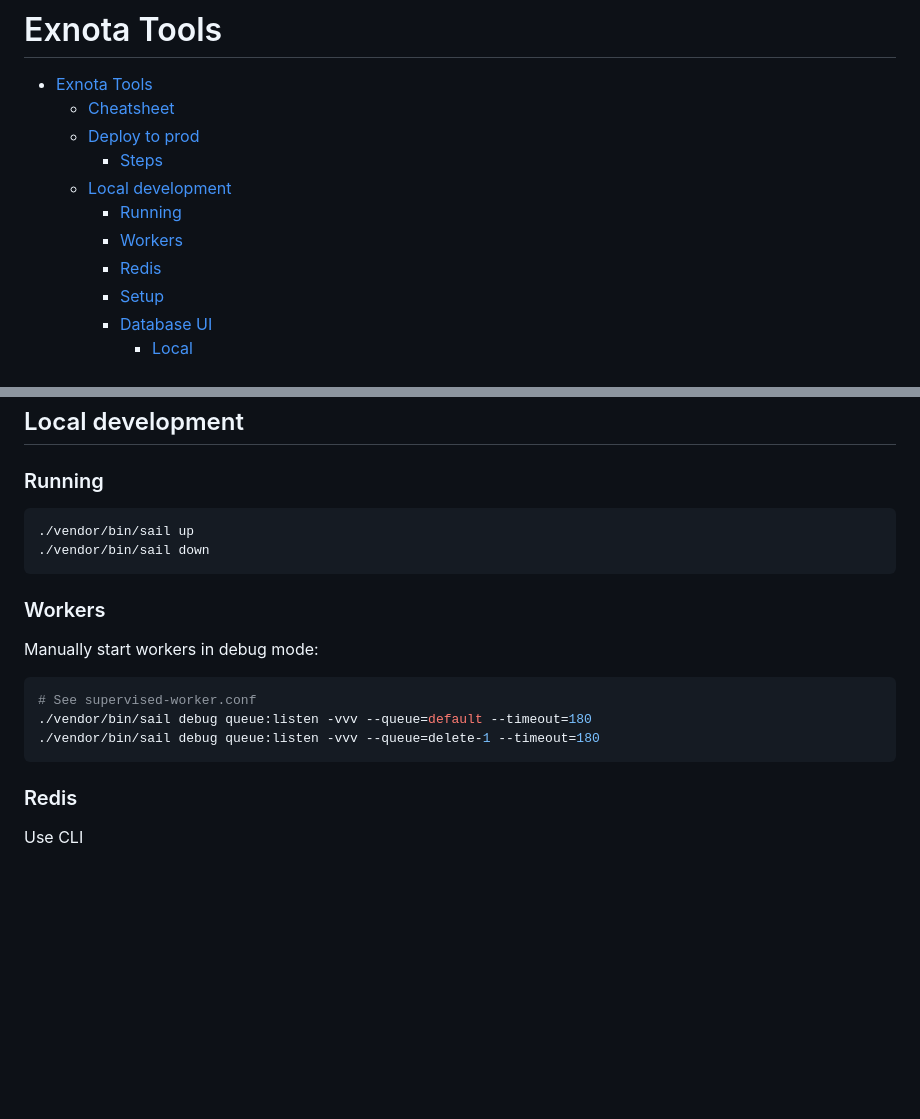
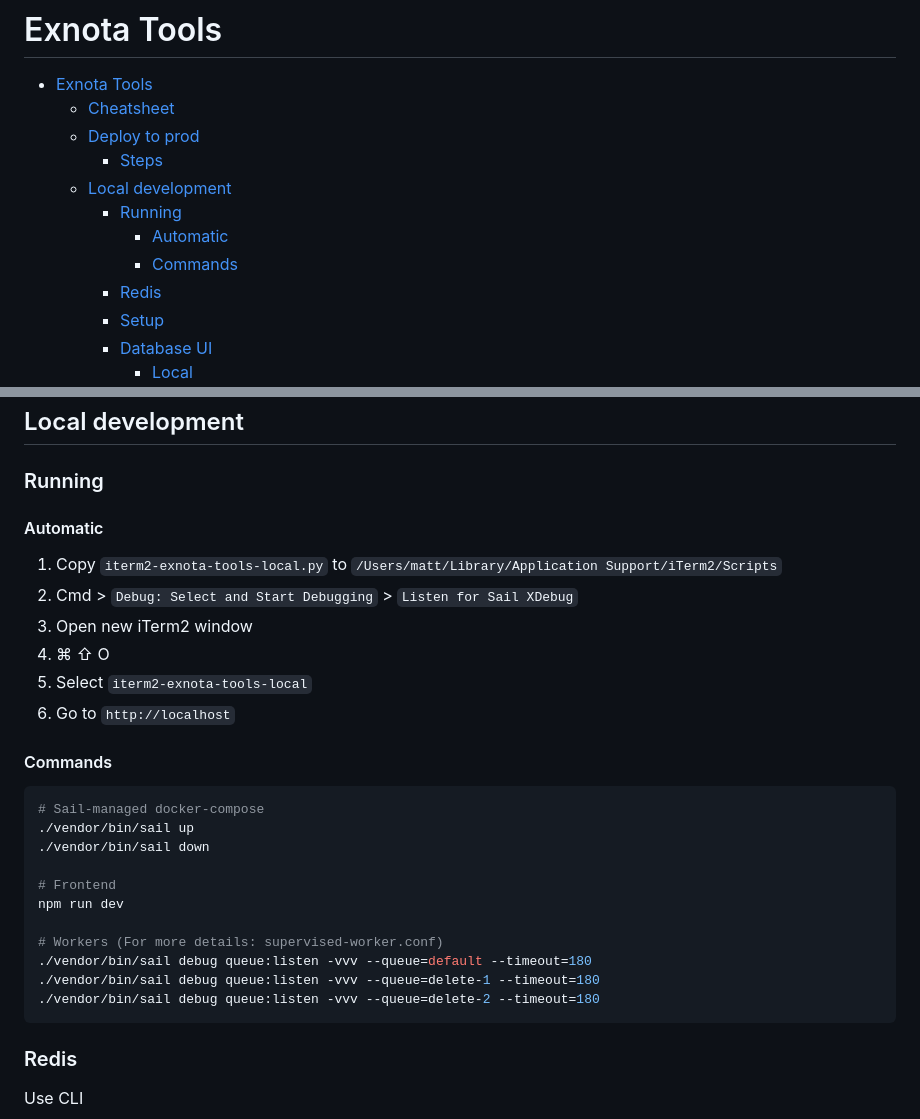
Before and after one commit to mattjustfyi/exnota-tools, a Markdown page: README.md, 2 parts joined by grey strips. GitHub-like rendering; blank space fills up the shorter version.

Commit message:
Document iterm2 scripts

````diff
--- a/README.md
+++ b/README.md
@@ -6,7 +6,8 @@
     - [Steps](#steps)
   - [Local development](#local-development)
     - [Running](#running)
-    - [Workers](#workers)
+      - [Automatic](#automatic)
+      - [Commands](#commands)
     - [Redis](#redis)
     - [Setup](#setup)
     - [Database UI](#database-ui)
@@ -144,19 +145,29 @@ Deploy improvement ideas:
 
 ### Running
 
+#### Automatic
+
+1. Copy `iterm2-exnota-tools-local.py` to `/Users/matt/Library/Application Support/iTerm2/Scripts`
+2. Cmd > `Debug: Select and Start Debugging` > `Listen for Sail XDebug`
+3. Open new iTerm2 window
+4. ⌘ ⇧ O
+5. Select `iterm2-exnota-tools-local`
+6. Go to `http://localhost`
+
+#### Commands
+
 ```bash
+# Sail-managed docker-compose
 ./vendor/bin/sail up
 ./vendor/bin/sail down
-```
 
-### Workers
+# Frontend
+npm run dev
 
-Manually start workers in debug mode:
-
-```bash
-# See supervised-worker.conf
+# Workers (For more details: supervised-worker.conf)
 ./vendor/bin/sail debug queue:listen -vvv --queue=default --timeout=180
 ./vendor/bin/sail debug queue:listen -vvv --queue=delete-1 --timeout=180
+./vendor/bin/sail debug queue:listen -vvv --queue=delete-2 --timeout=180
 ```
 
 ### Redis
````
